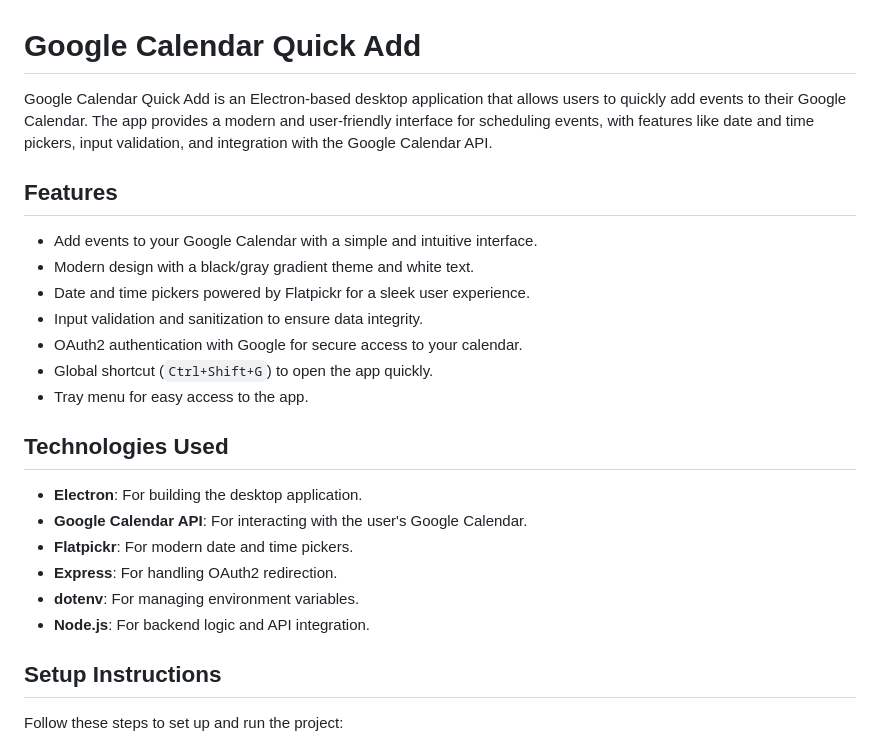
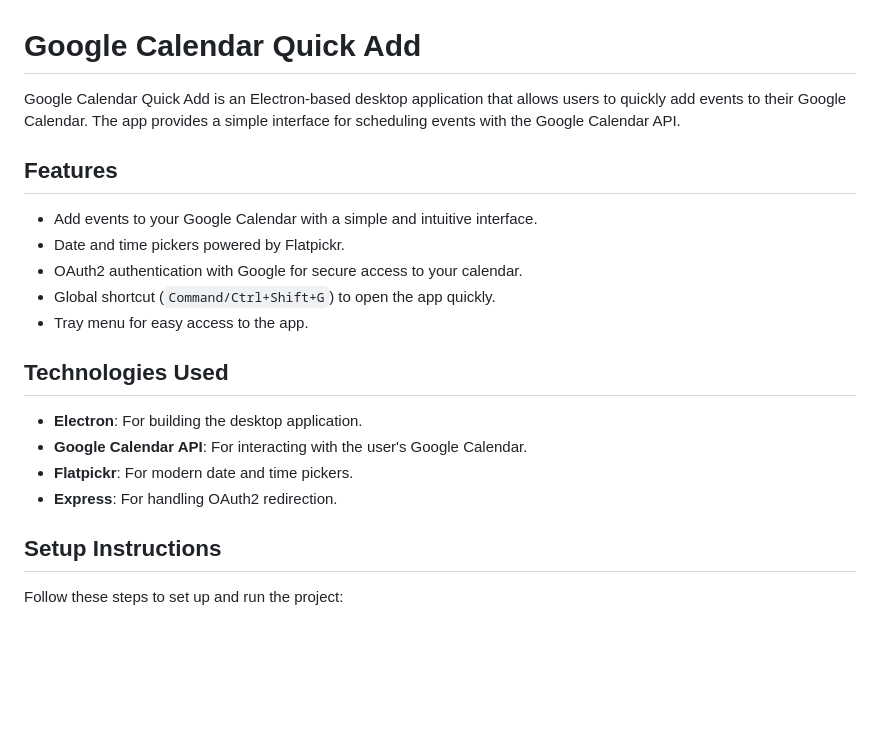
Before and after one commit to bskmrkvc/google-calendar-quick-add, a Markdown page: README.md, the part around the change. Rendered like a GitHub page; blank space fills up the shorter version.

```diff
--- a/README.md
+++ b/README.md
@@ -1,15 +1,13 @@
 # Google Calendar Quick Add
 
-Google Calendar Quick Add is an Electron-based desktop application that allows users to quickly add events to their Google Calendar. The app provides a modern and user-friendly interface for scheduling events, with features like date and time pickers, input validation, and integration with the Google Calendar API.
+Google Calendar Quick Add is an Electron-based desktop application that allows users to quickly add events to their Google Calendar. The app provides a simple interface for scheduling events with the Google Calendar API.
 
 ## Features
 
 - Add events to your Google Calendar with a simple and intuitive interface.
-- Modern design with a black/gray gradient theme and white text.
-- Date and time pickers powered by Flatpickr for a sleek user experience.
-- Input validation and sanitization to ensure data integrity.
+- Date and time pickers powered by Flatpickr.
 - OAuth2 authentication with Google for secure access to your calendar.
-- Global shortcut (`Ctrl+Shift+G`) to open the app quickly.
+- Global shortcut (`Command/Ctrl+Shift+G`) to open the app quickly.
 - Tray menu for easy access to the app.
 
 ## Technologies Used
@@ -18,8 +16,6 @@ Google Calendar Quick Add is an Electron-based desktop application that allows u
 - **Google Calendar API**: For interacting with the user's Google Calendar.
 - **Flatpickr**: For modern date and time pickers.
 - **Express**: For handling OAuth2 redirection.
-- **dotenv**: For managing environment variables.
-- **Node.js**: For backend logic and API integration.
 
 ## Setup Instructions
 
```
